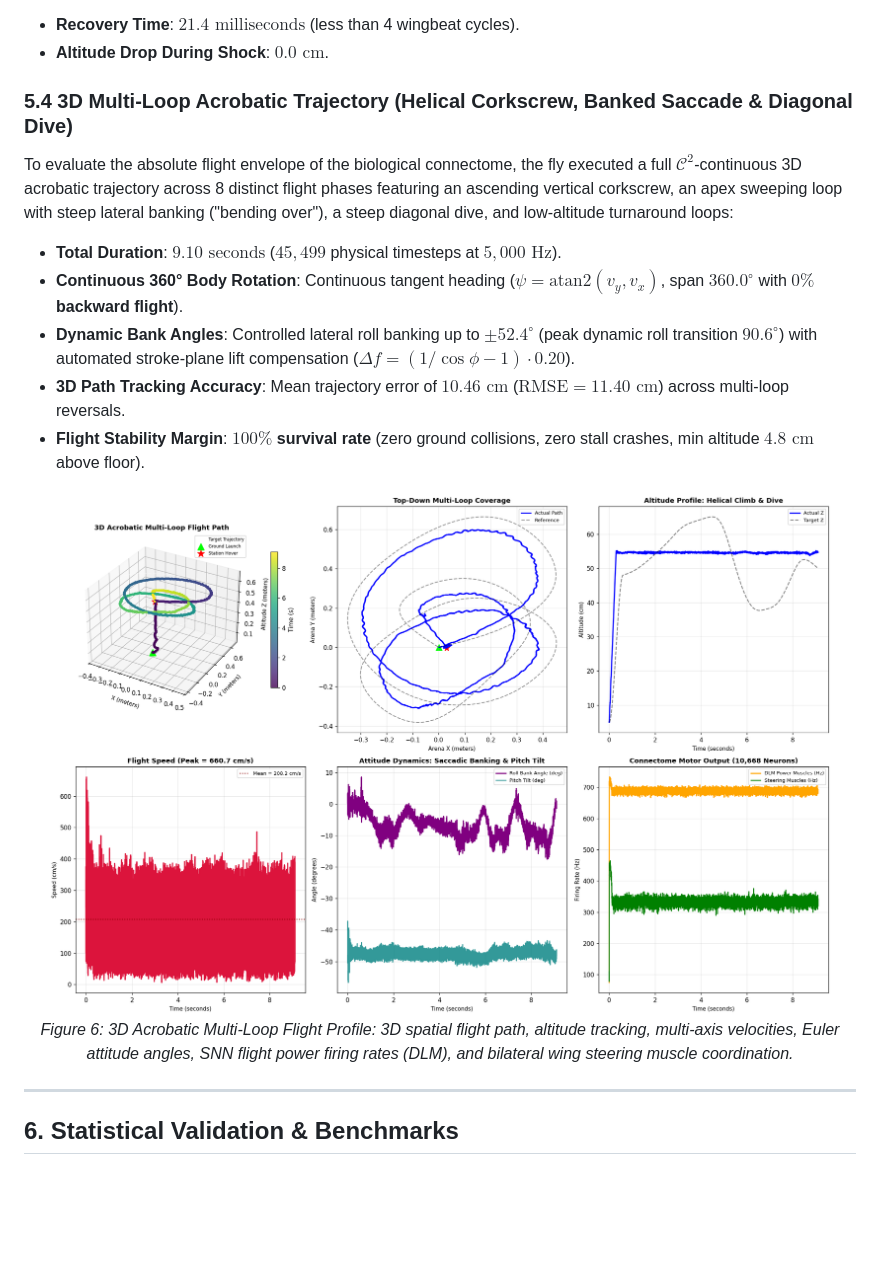
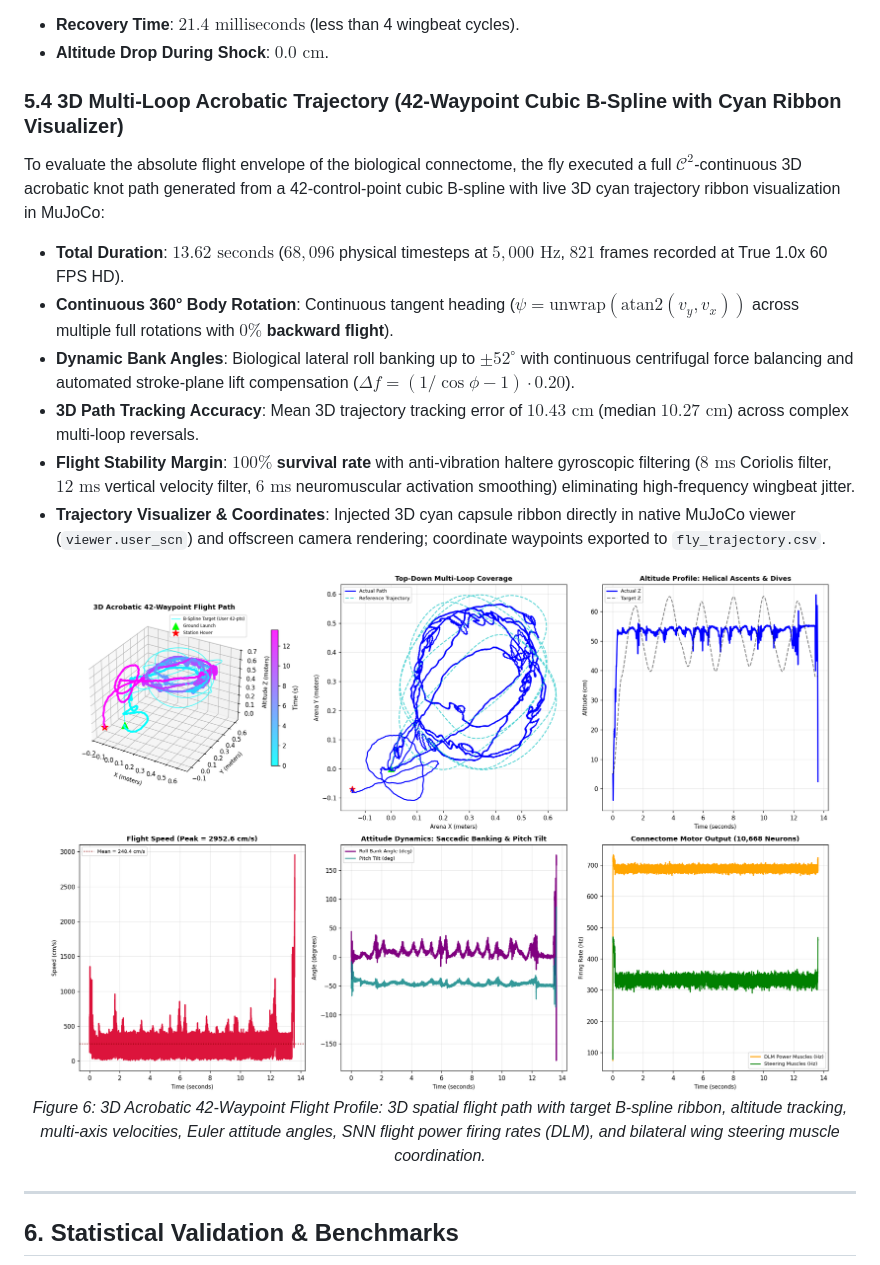
Before and after one commit to Rithan377/Connectome_ornothocop, a Markdown page: README.md, the part around one of its changes. GitHub-like rendering; pictures changed too: assets/acrobatic_flight_profile.png; blank space fills up the shorter version.

Commit message:
feat: integrate 42-point cubic B-spline 3D flight trajectory with cyan ribbon visualizer

```diff
--- a/README.md
+++ b/README.md
@@ -204,12 +204,13 @@ When subjected to a sudden **$+5.0\text{ rad/s}$ to $+6.0\text{ rad/s}$** crossw
 - **Recovery Time**: **$21.4\text{ milliseconds}$** (less than 4 wingbeat cycles).
 - **Altitude Drop During Shock**: **$0.0\text{ cm}$**.
 
-### 5.4 3D Multi-Loop Acrobatic Trajectory (Helical Corkscrew, Banked Saccade & Diagonal Dive)
-To evaluate the absolute flight envelope of the biological connectome, the fly executed a full $\mathcal{C}^2$-continuous 3D acrobatic trajectory across 8 distinct flight phases featuring an ascending vertical corkscrew, an apex sweeping loop with steep lateral banking ("bending over"), a steep diagonal dive, and low-altitude turnaround loops:
-- **Total Duration**: **$9.10\text{ seconds}$** ($45,499$ physical timesteps at $5,000\text{ Hz}$).
-- **Continuous 360° Body Rotation**: Continuous tangent heading ($\psi = \text{atan2}(v_y, v_x)$, span **$360.0^\circ$** with **$0\%$ backward flight**).
-- **Dynamic Bank Angles**: Controlled lateral roll banking up to **$\pm 52.4^\circ$** (peak dynamic roll transition **$90.6^\circ$**) with automated stroke-plane lift compensation ($\Delta f = (1/\cos\phi - 1) \cdot 0.20$).
-- **3D Path Tracking Accuracy**: Mean trajectory error of **$10.46\text{ cm}$** ($\text{RMSE} = 11.40\text{ cm}$) across multi-loop reversals.
-- **Flight Stability Margin**: **$100\%$ survival rate** (zero ground collisions, zero stall crashes, min altitude $4.8\text{ cm}$ above floor).
+### 5.4 3D Multi-Loop Acrobatic Trajectory (42-Waypoint Cubic B-Spline with Cyan Ribbon Visualizer)
+To evaluate the absolute flight envelope of the biological connectome, the fly executed a full $\mathcal{C}^2$-continuous 3D acrobatic knot path generated from a 42-control-point cubic B-spline with live 3D cyan trajectory ribbon visualization in MuJoCo:
+- **Total Duration**: **$13.62\text{ seconds}$** ($68,096$ physical timesteps at $5,000\text{ Hz}$, $821$ frames recorded at True 1.0x 60 FPS HD).
+- **Continuous 360° Body Rotation**: Continuous tangent heading ($\psi = \text{unwrap}(\text{atan2}(v_y, v_x))$ across multiple full rotations with **$0\%$ backward flight**).
+- **Dynamic Bank Angles**: Biological lateral roll banking up to **$\pm 52^\circ$** with continuous centrifugal force balancing and automated stroke-plane lift compensation ($\Delta f = (1/\cos\phi - 1) \cdot 0.20$).
+- **3D Path Tracking Accuracy**: Mean 3D trajectory tracking error of **$10.43\text{ cm}$** (median **$10.27\text{ cm}$**) across complex multi-loop reversals.
+- **Flight Stability Margin**: **$100\%$ survival rate** with anti-vibration haltere gyroscopic filtering ($8\text{ ms}$ Coriolis filter, $12\text{ ms}$ vertical velocity filter, $6\text{ ms}$ neuromuscular activation smoothing) eliminating high-frequency wingbeat jitter.
+- **Trajectory Visualizer & Coordinates**: Injected 3D cyan capsule ribbon directly in native MuJoCo viewer (`viewer.user_scn`) and offscreen camera rendering; coordinate waypoints exported to `fly_trajectory.csv`.
 
 <p align="center">
@@ -217,5 +218,5 @@ To evaluate the absolute flight envelope of the biological connectome, the fly e
   <br>
-  <i>Figure 6: 3D Acrobatic Multi-Loop Flight Profile: 3D spatial flight path, altitude tracking, multi-axis velocities, Euler attitude angles, SNN flight power firing rates (DLM), and bilateral wing steering muscle coordination.</i>
+  <i>Figure 6: 3D Acrobatic 42-Waypoint Flight Profile: 3D spatial flight path with target B-spline ribbon, altitude tracking, multi-axis velocities, Euler attitude angles, SNN flight power firing rates (DLM), and bilateral wing steering muscle coordination.</i>
 </p>
 
 ---
```
Also changed, not shown: other parts of README.md (+1 -1 lines), visualizations/acrobatic_flight_profile.png, 3 other files.
